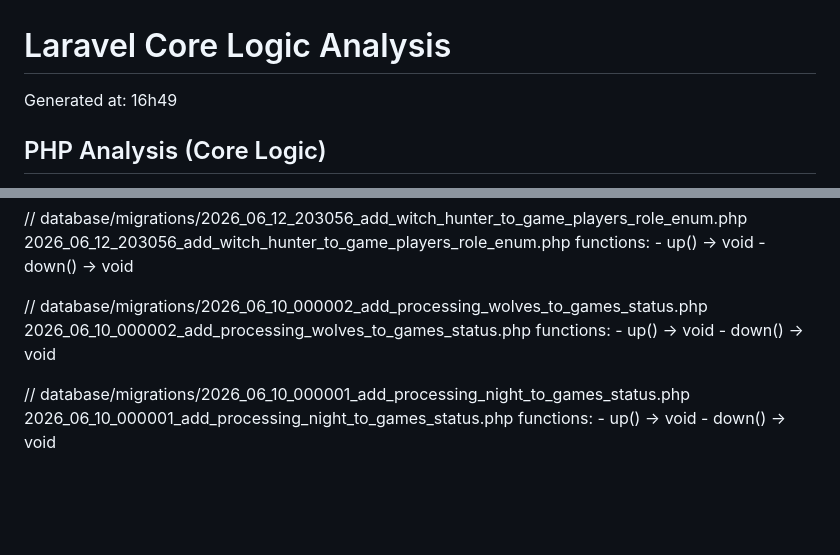
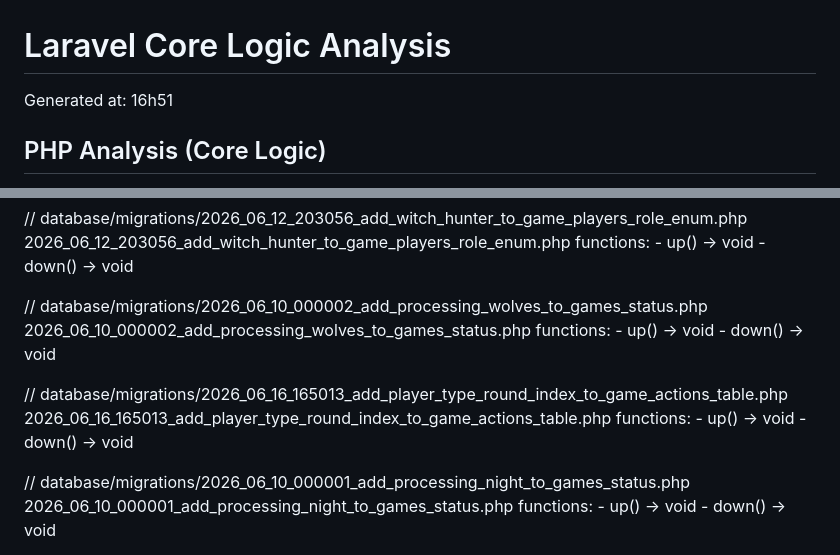
Before and after one commit to joe-pierre/loup-garou, a Markdown page: CODE_SNAPSHOT.md, 2 parts joined by grey strips. Rendered like a GitHub page; blank space fills up the shorter version.

Commit message:
update code snapshot

```diff
--- a/CODE_SNAPSHOT.md
+++ b/CODE_SNAPSHOT.md
@@ -1,6 +1,6 @@
 # Laravel Core Logic Analysis
 
-Generated at: 16h49
+Generated at: 16h51
 
 ## PHP Analysis (Core Logic)
 
@@ -1265,6 +1265,12 @@ TestCase.php
       - up() → void
       - down() → void
 
+// database/migrations/2026_06_16_165013_add_player_type_round_index_to_game_actions_table.php
+2026_06_16_165013_add_player_type_round_index_to_game_actions_table.php
+    functions:
+      - up() → void
+      - down() → void
+
 // database/migrations/2026_06_10_000001_add_processing_night_to_games_status.php
 2026_06_10_000001_add_processing_night_to_games_status.php
     functions:
```
